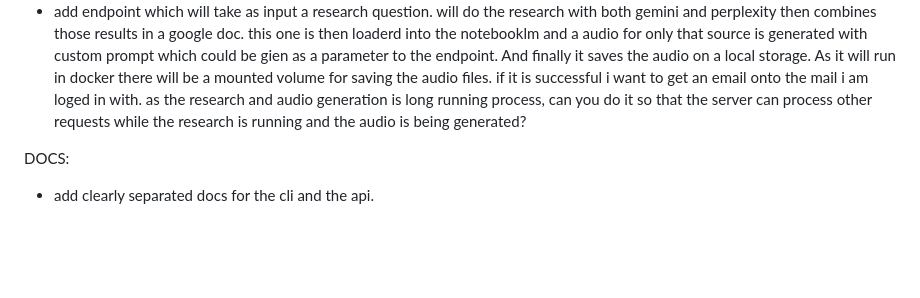
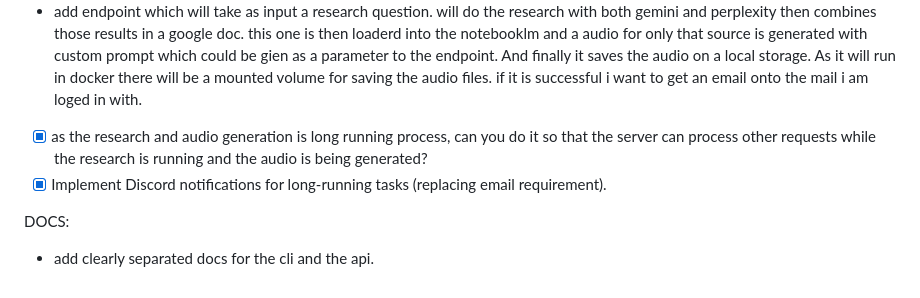
Before and after one commit to simik394/osobni_wf, a Markdown page: agents/rsrch/TODO.md, the part around the change. GitHub-like rendering; blank space fills up the shorter version.

Commit message:
docs(todo): update task list with async server and discord notifications

```diff
--- a/agents/rsrch/TODO.md
+++ b/agents/rsrch/TODO.md
@@ -36,7 +36,8 @@ API:
 - add verbose logging in the cli so i can see how the request proceeds.
 - make all existing functions available in both the rest api as well as in the cli. [SHOULD BE DONE EVERYTIME A NEW FUNCTION IS ADDED]
 - add endpoint which will take as input a research question. will do the research with both gemini and perplexity  then combines those results in a google doc. this one is then loaderd into the notebooklm and a audio for only that source is generated with custom prompt which could be gien as a parameter to the endpoint. And finally it saves the audio on a local storage. As it will run in docker there will be a mounted volume for saving the audio files. if it is successful i want to get an email onto the mail i am loged in with.
-as the research and audio generation is long running process, can you do it so that the server can process other requests while the research is running and the audio is being generated?
+- [x] as the research and audio generation is long running process, can you do it so that the server can process other requests while the research is running and the audio is being generated?
+- [x] Implement Discord notifications for long-running tasks (replacing email requirement).
 
 DOCS:
 - add clearly separated docs for the cli and the api.
```
